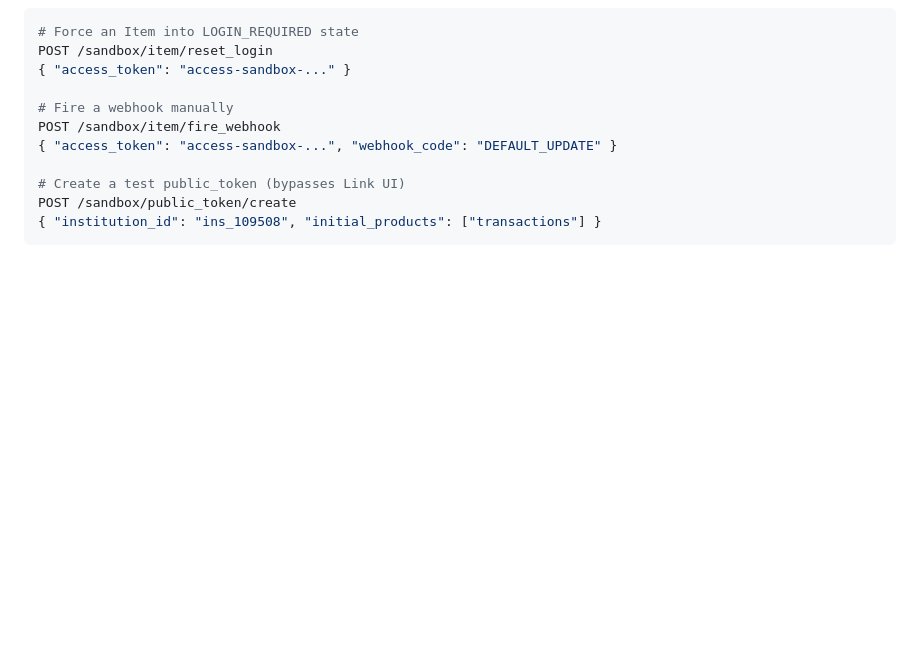
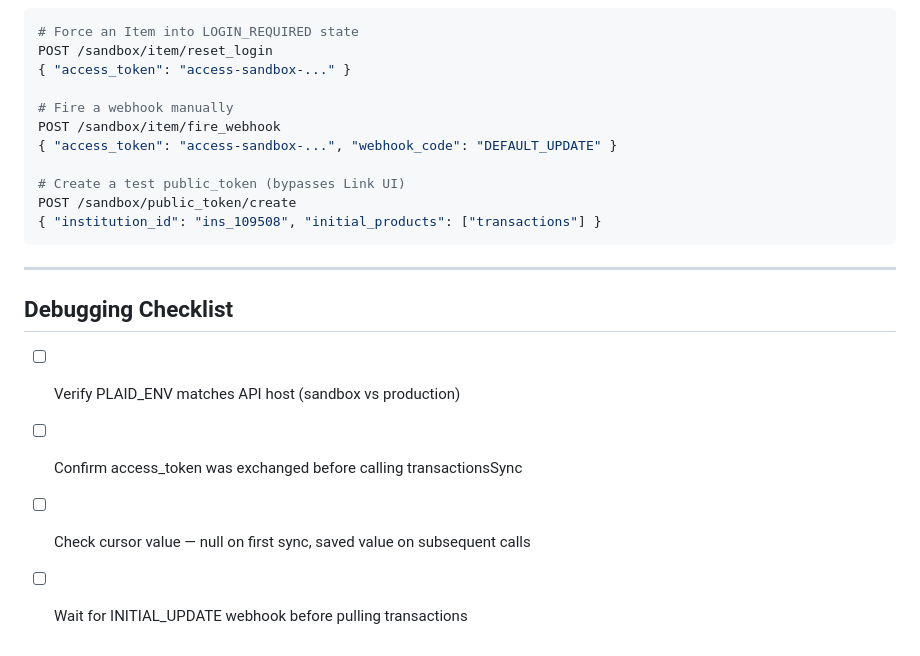
Before and after one commit to CTURIN01/plaid-sandbox-integration, a Markdown page: SUPPORT_REFERENCE.md, the part around the change. Rendered like a GitHub page; blank space fills up the shorter version.

Commit message:
docs: add debugging checklist to support reference

````diff
--- a/SUPPORT_REFERENCE.md
+++ b/SUPPORT_REFERENCE.md
@@ -111,3 +111,12 @@ POST /sandbox/item/fire_webhook
 POST /sandbox/public_token/create
 { "institution_id": "ins_109508", "initial_products": ["transactions"] }
 ```
+
+---
+
+## Debugging Checklist
+
+- [ ] Verify PLAID_ENV matches API host (sandbox vs production)
+- [ ] Confirm access_token was exchanged before calling transactionsSync
+- [ ] Check cursor value — null on first sync, saved value on subsequent calls
+- [ ] Wait for INITIAL_UPDATE webhook before pulling transactions
````
